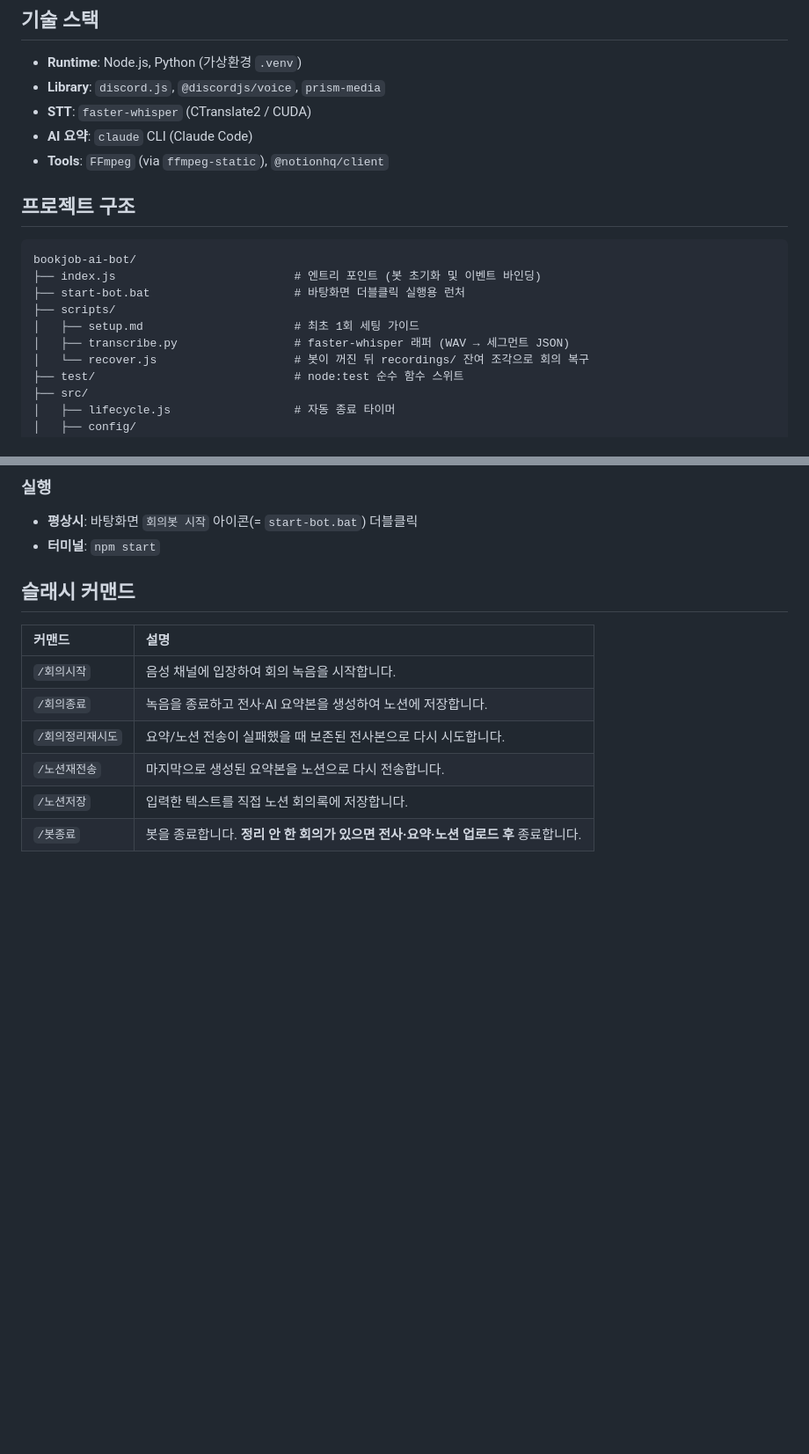
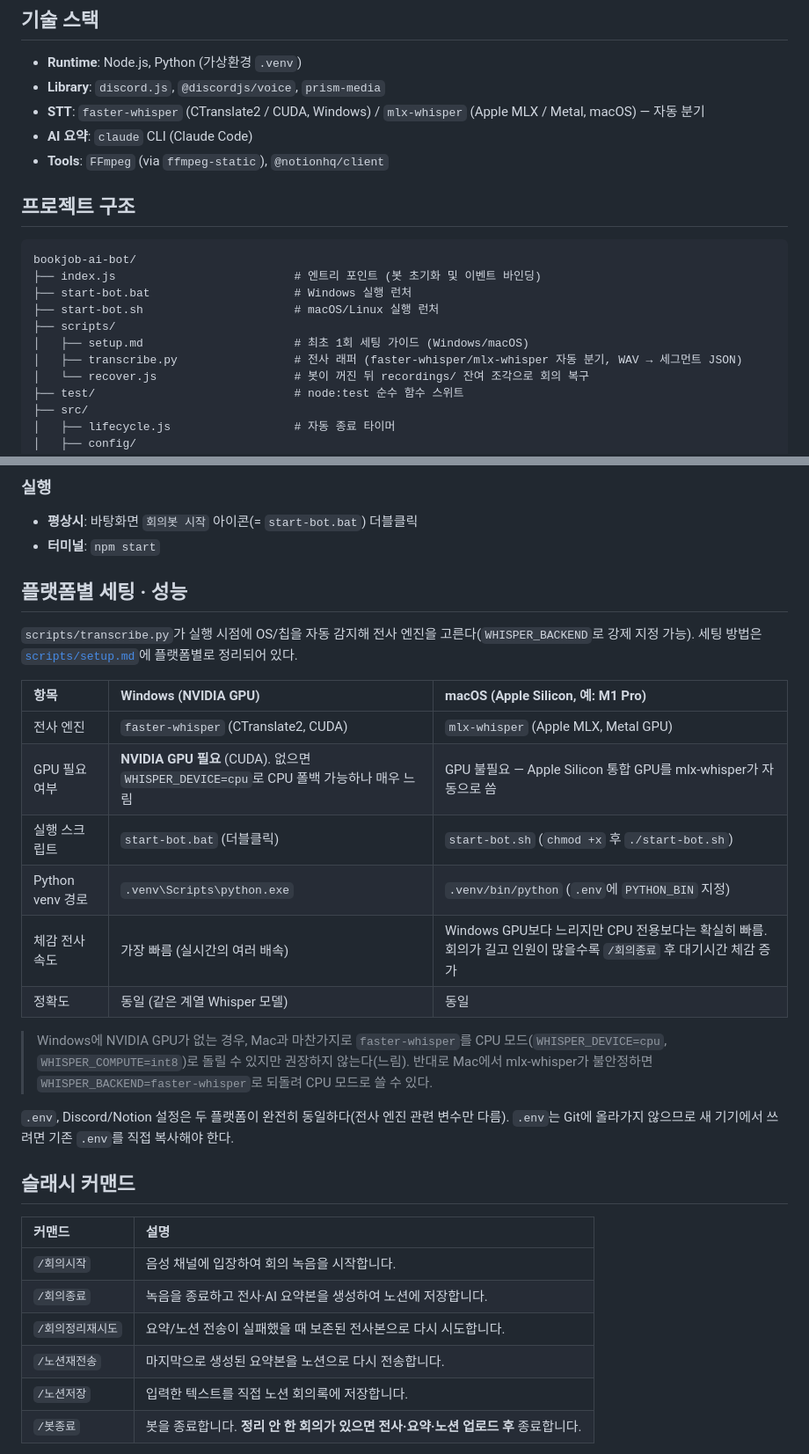
Before and after one commit to EunSeok-222/BJ-Meeting-Agent, a Markdown page: README.md, 2 parts joined by grey strips. Shown at 88% size. Rendered like a GitHub page; blank space fills up the shorter version.

Commit message:
docs: README에 Windows/macOS 플랫폼별 세팅·성능 비교 추가
GPU(NVIDIA CUDA vs Apple Metal) 요구사항, 실행 스크립트, venv 경로,
체감 전사 속도 차이를 표로 정리. 기술 스택·프로젝트 구조 설명도
mlx-whisper/start-bot.sh 반영.

Co-Authored-By: Claude Sonnet 5 <noreply@anthropic.com>

````diff
--- a/README.md
+++ b/README.md
@@ -43,7 +43,7 @@
 ## 기술 스택
 * **Runtime**: Node.js, Python (가상환경 `.venv`)
 * **Library**: `discord.js`, `@discordjs/voice`, `prism-media`
-* **STT**: `faster-whisper` (CTranslate2 / CUDA)
+* **STT**: `faster-whisper` (CTranslate2 / CUDA, Windows) / `mlx-whisper` (Apple MLX / Metal, macOS) — 자동 분기
 * **AI 요약**: `claude` CLI (Claude Code)
 * **Tools**: `FFmpeg` (via `ffmpeg-static`), `@notionhq/client`
 
@@ -51,10 +51,11 @@
 ```
 bookjob-ai-bot/
 ├── index.js                          # 엔트리 포인트 (봇 초기화 및 이벤트 바인딩)
-├── start-bot.bat                     # 바탕화면 더블클릭 실행용 런처
+├── start-bot.bat                     # Windows 실행 런처
+├── start-bot.sh                      # macOS/Linux 실행 런처
 ├── scripts/
-│   ├── setup.md                      # 최초 1회 세팅 가이드
-│   ├── transcribe.py                 # faster-whisper 래퍼 (WAV → 세그먼트 JSON)
+│   ├── setup.md                      # 최초 1회 세팅 가이드 (Windows/macOS)
+│   ├── transcribe.py                 # 전사 래퍼 (faster-whisper/mlx-whisper 자동 분기, WAV → 세그먼트 JSON)
 │   └── recover.js                    # 봇이 꺼진 뒤 recordings/ 잔여 조각으로 회의 복구
 ├── test/                             # node:test 순수 함수 스위트
 ├── src/
@@ -116,6 +117,23 @@ NOTION_USER_MAPPING={"이름":"노션_유저_ID", ...}
 ### 실행
 - **평상시**: 바탕화면 `회의봇 시작` 아이콘(= `start-bot.bat`) 더블클릭
 - **터미널**: `npm start`
+
+## 플랫폼별 세팅 · 성능
+
+`scripts/transcribe.py`가 실행 시점에 OS/칩을 자동 감지해 전사 엔진을 고른다(`WHISPER_BACKEND`로 강제 지정 가능). 세팅 방법은 [`scripts/setup.md`](scripts/setup.md)에 플랫폼별로 정리되어 있다.
+
+| 항목 | Windows (NVIDIA GPU) | macOS (Apple Silicon, 예: M1 Pro) |
+|:---|:---|:---|
+| 전사 엔진 | `faster-whisper` (CTranslate2, CUDA) | `mlx-whisper` (Apple MLX, Metal GPU) |
+| GPU 필요 여부 | **NVIDIA GPU 필요** (CUDA). 없으면 `WHISPER_DEVICE=cpu`로 CPU 폴백 가능하나 매우 느림 | GPU 불필요 — Apple Silicon 통합 GPU를 mlx-whisper가 자동으로 씀 |
+| 실행 스크립트 | `start-bot.bat` (더블클릭) | `start-bot.sh` (`chmod +x` 후 `./start-bot.sh`) |
+| Python venv 경로 | `.venv\Scripts\python.exe` | `.venv/bin/python` (`.env`에 `PYTHON_BIN` 지정) |
+| 체감 전사 속도 | 가장 빠름 (실시간의 여러 배속) | Windows GPU보다 느리지만 CPU 전용보다는 확실히 빠름. 회의가 길고 인원이 많을수록 `/회의종료` 후 대기시간 체감 증가 |
+| 정확도 | 동일 (같은 계열 Whisper 모델) | 동일 |
+
+> Windows에 NVIDIA GPU가 없는 경우, Mac과 마찬가지로 `faster-whisper`를 CPU 모드(`WHISPER_DEVICE=cpu`, `WHISPER_COMPUTE=int8`)로 돌릴 수 있지만 권장하지 않는다(느림). 반대로 Mac에서 mlx-whisper가 불안정하면 `WHISPER_BACKEND=faster-whisper`로 되돌려 CPU 모드로 쓸 수 있다.
+
+`.env`, Discord/Notion 설정은 두 플랫폼이 완전히 동일하다(전사 엔진 관련 변수만 다름). `.env`는 Git에 올라가지 않으므로 새 기기에서 쓰려면 기존 `.env`를 직접 복사해야 한다.
 
 ## 슬래시 커맨드
 
````
